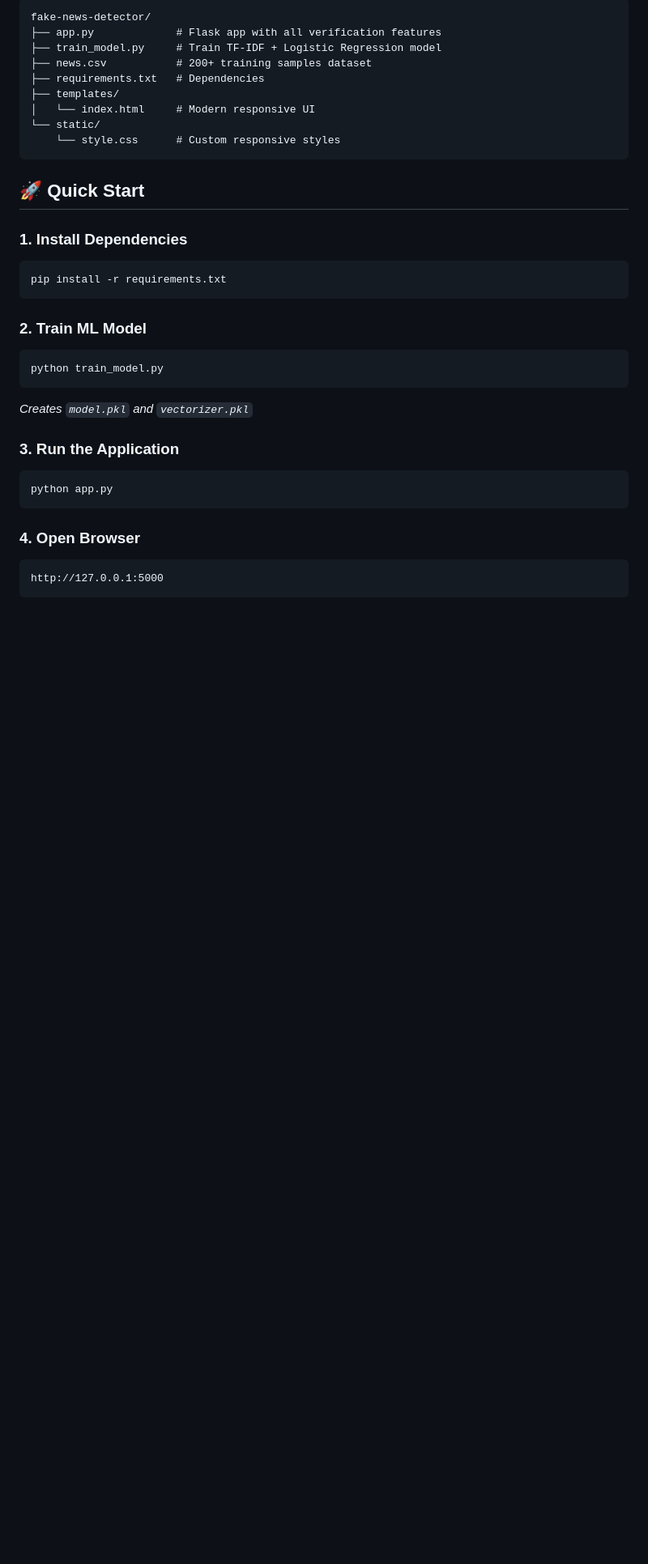
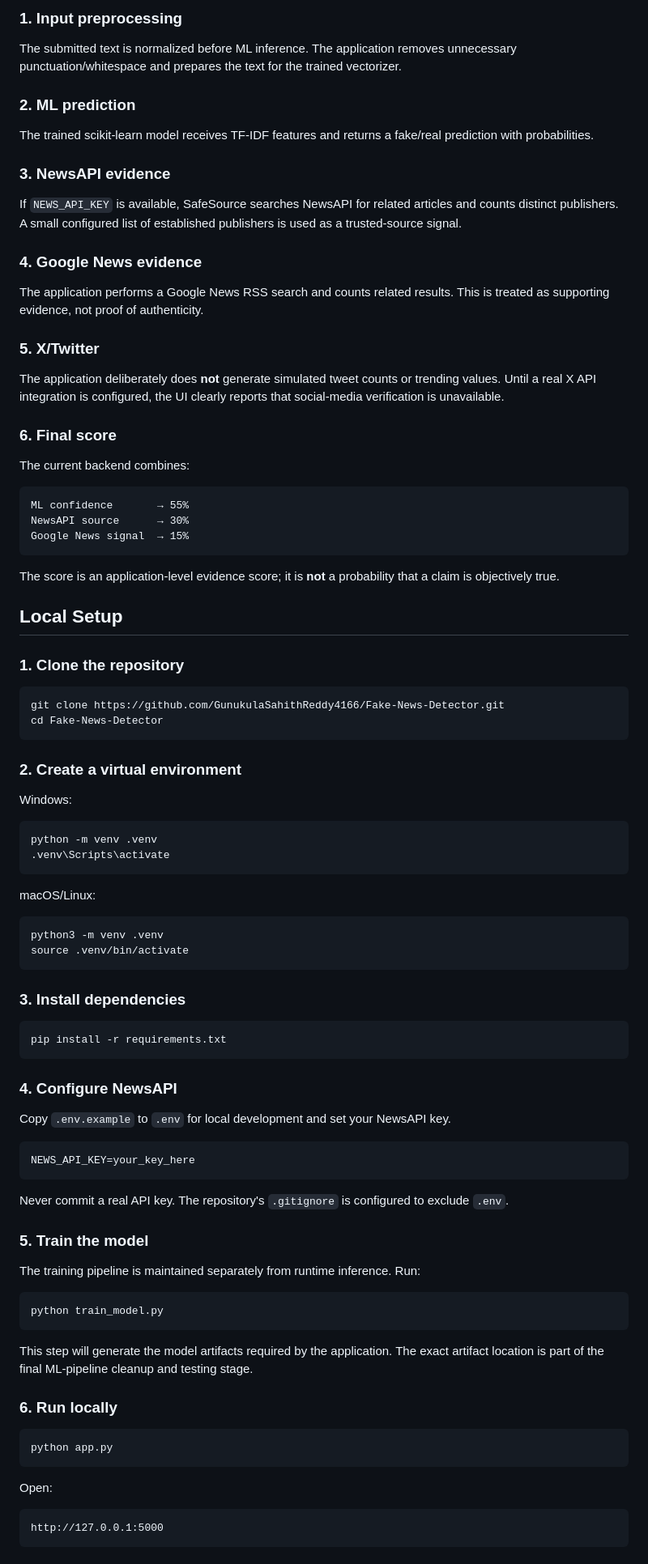
Before and after one commit to GunukulaSahithReddy4166/Fake-News-Detector, a Markdown page: README.md, the part around one of its changes. Shown at 81% size. Rendered like a GitHub page; blank space fills up the shorter version.

````diff
--- a/README.md
+++ b/README.md
@@ -41,36 +83,96 @@ Frontend: HTML5, CSS3, Vanilla JS
 
-```
-fake-news-detector/
-├── app.py             # Flask app with all verification features
-├── train_model.py     # Train TF-IDF + Logistic Regression model
-├── news.csv           # 200+ training samples dataset
-├── requirements.txt   # Dependencies
-├── templates/
-│   └── index.html     # Modern responsive UI
-└── static/
-    └── style.css      # Custom responsive styles
+### 1. Input preprocessing
+
+The submitted text is normalized before ML inference. The application removes unnecessary punctuation/whitespace and prepares the text for the trained vectorizer.
+
+### 2. ML prediction
+
+The trained scikit-learn model receives TF-IDF features and returns a fake/real prediction with probabilities.
+
+### 3. NewsAPI evidence
+
+If `NEWS_API_KEY` is available, SafeSource searches NewsAPI for related articles and counts distinct publishers. A small configured list of established publishers is used as a trusted-source signal.
+
+### 4. Google News evidence
+
+The application performs a Google News RSS search and counts related results. This is treated as supporting evidence, not proof of authenticity.
+
+### 5. X/Twitter
+
+The application deliberately does **not** generate simulated tweet counts or trending values. Until a real X API integration is configured, the UI clearly reports that social-media verification is unavailable.
+
+### 6. Final score
+
+The current backend combines:
+
+```text
+ML confidence       → 55%
+NewsAPI source      → 30%
+Google News signal  → 15%
 ```
 
-## 🚀 **Quick Start**
+The score is an application-level evidence score; it is **not** a probability that a claim is objectively true.
 
-### 1. Install Dependencies
+## Local Setup
+
+### 1. Clone the repository
+
+```bash
+git clone https://github.com/GunukulaSahithReddy4166/Fake-News-Detector.git
+cd Fake-News-Detector
+```
+
+### 2. Create a virtual environment
+
+Windows:
+
+```bash
+python -m venv .venv
+.venv\Scripts\activate
+```
+
+macOS/Linux:
+
+```bash
+python3 -m venv .venv
+source .venv/bin/activate
+```
+
+### 3. Install dependencies
+
 ```bash
 pip install -r requirements.txt
 ```
 
-### 2. Train ML Model
+### 4. Configure NewsAPI
+
+Copy `.env.example` to `.env` for local development and set your NewsAPI key.
+
+```text
+NEWS_API_KEY=your_key_here
+```
+
+Never commit a real API key. The repository's `.gitignore` is configured to exclude `.env`.
+
+### 5. Train the model
+
+The training pipeline is maintained separately from runtime inference. Run:
+
 ```bash
 python train_model.py
 ```
-*Creates `model.pkl` and `vectorizer.pkl`*
 
-### 3. Run the Application
+This step will generate the model artifacts required by the application. The exact artifact location is part of the final ML-pipeline cleanup and testing stage.
+
+### 6. Run locally
+
 ```bash
 python app.py
 ```
 
-### 4. Open Browser
-```
+Open:
+
+```text
 http://127.0.0.1:5000
 ```
 
````
Also changed, not shown: other parts of README.md (+135 -113 lines).
